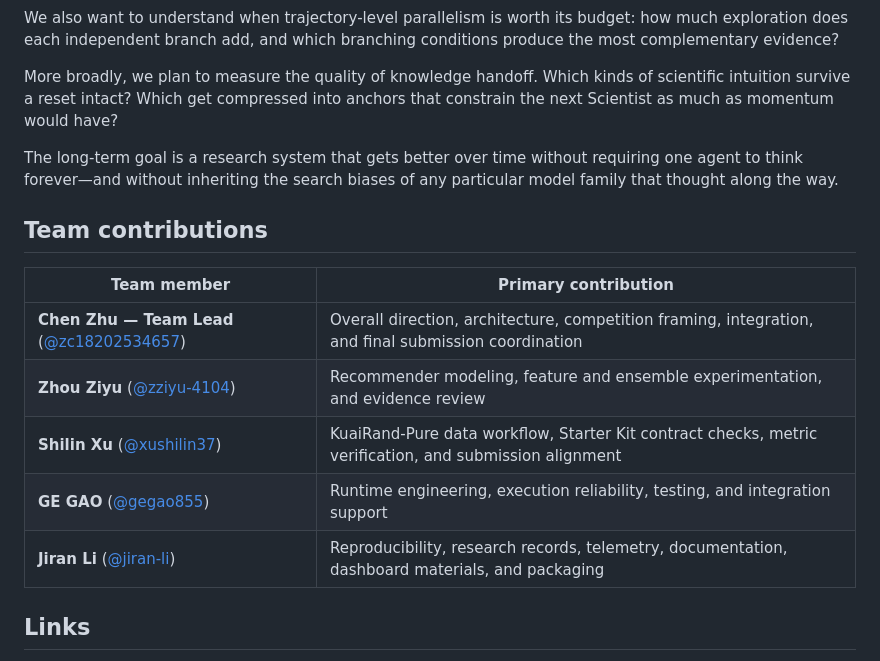
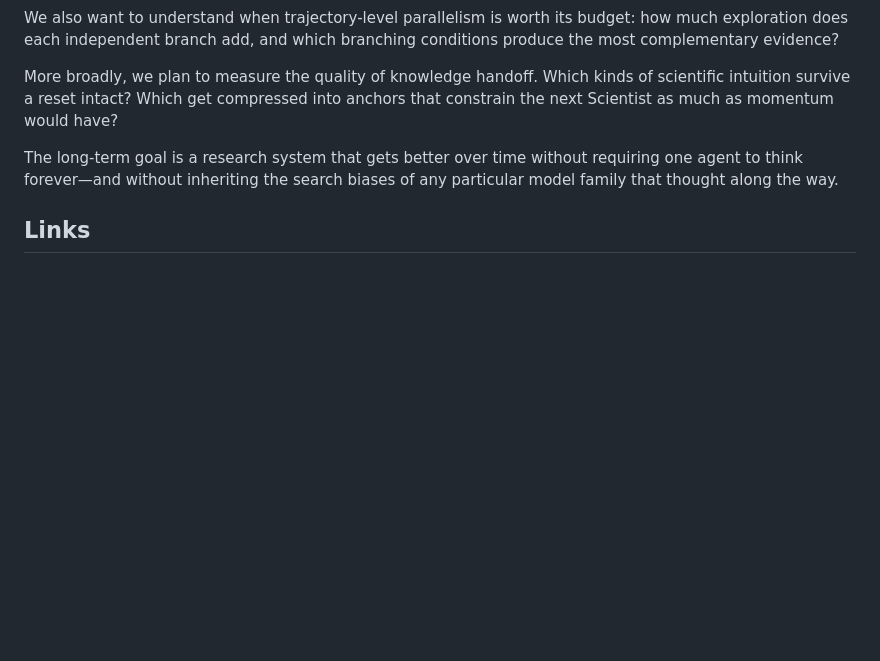
Before and after one commit to zc6600/research-agent-kuairand, a Markdown page: docs/project_story.md, the part around the change. GitHub-like rendering; blank space fills up the shorter version.

Commit message:
Keep team contributions out of project story

```diff
--- a/docs/project_story.md
+++ b/docs/project_story.md
@@ -228,16 +228,6 @@ The long-term goal is a research system that gets better over time without
 requiring one agent to think forever—and without inheriting the search biases
 of any particular model family that thought along the way.
 
-## Team contributions
-
-| Team member | Primary contribution |
-|---|---|
-| **Chen Zhu — Team Lead** ([@zc18202534657](https://github.com/zc18202534657)) | Overall direction, architecture, competition framing, integration, and final submission coordination |
-| **Zhou Ziyu** ([@zziyu-4104](https://github.com/zziyu-4104)) | Recommender modeling, feature and ensemble experimentation, and evidence review |
-| **Shilin Xu** ([@xushilin37](https://github.com/xushilin37)) | KuaiRand-Pure data workflow, Starter Kit contract checks, metric verification, and submission alignment |
-| **GE GAO** ([@gegao855](https://github.com/gegao855)) | Runtime engineering, execution reliability, testing, and integration support |
-| **Jiran Li** ([@jiran-li](https://github.com/jiran-li)) | Reproducibility, research records, telemetry, documentation, dashboard materials, and packaging |
-
 ## Links
 
 - Repository: https://github.com/zc6600/research-agent-kuairand
```
